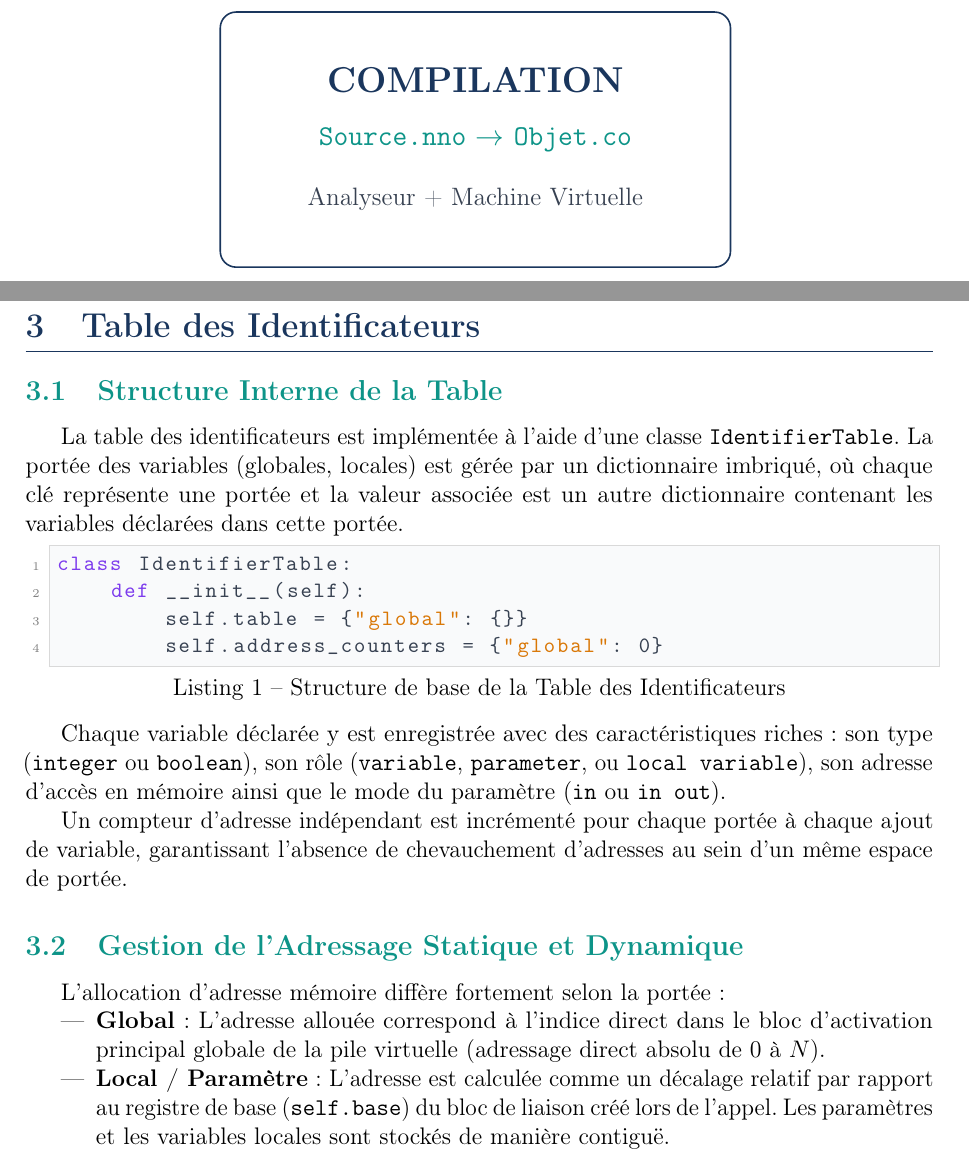
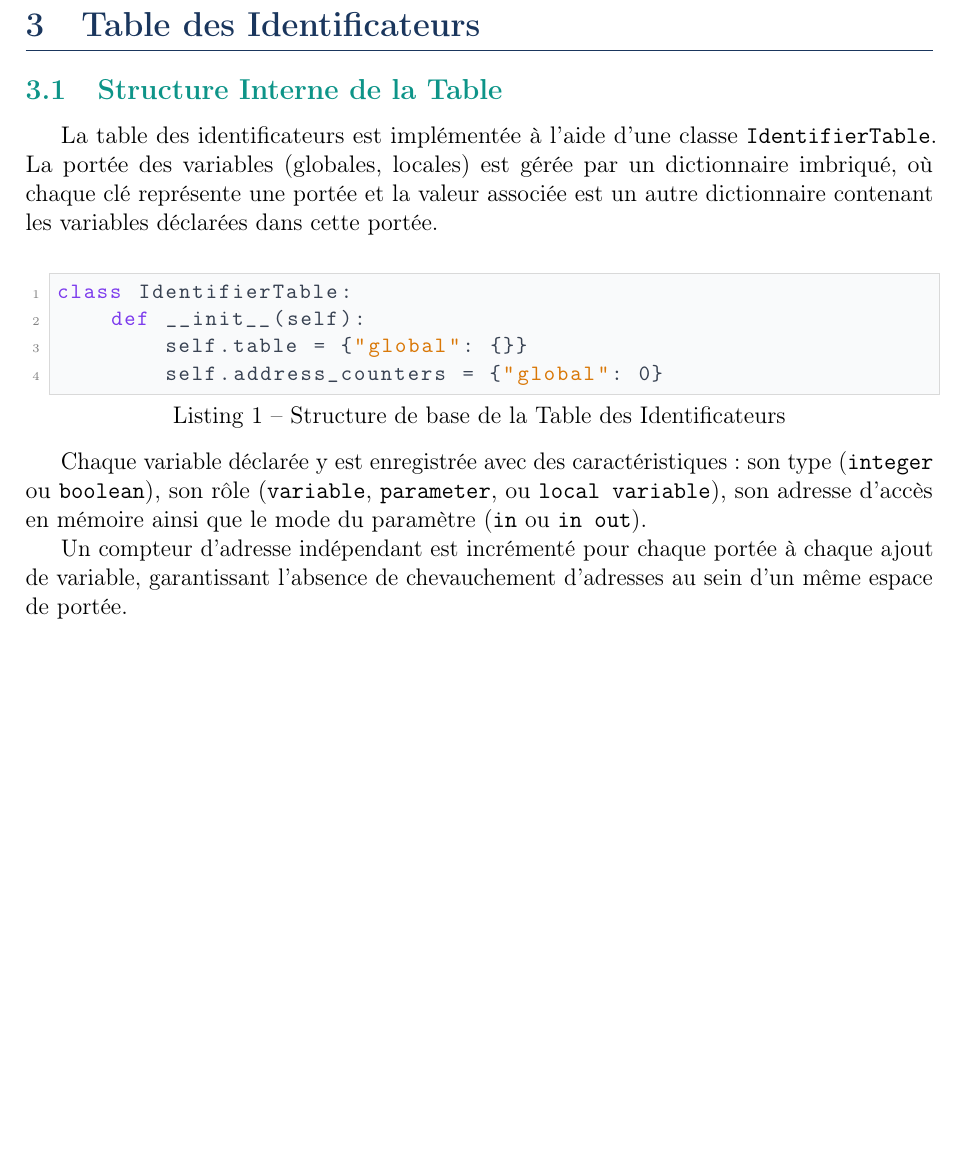
Before and after one commit to axoloto79/TLC, a LaTeX document (rapport/Rapport_Projet_TLC.tex): two parts of pages 1 and 5 of 10 before the commit and part of page 5 of 10 after it, the two joined at a grey line, cut at the place of the change, the shorter picture padded with empty space. Compiled offline with pdfLaTeX.

Commit message:
docs: remove cover page graphics and refine section formatting in project report

```diff
--- a/rapport/Rapport_Projet_TLC.tex
+++ b/rapport/Rapport_Projet_TLC.tex
@@ -103,16 +103,6 @@
 
 %=== PAGE DE GARDE ===
 \maketitle
-\begin{center}
-    \vspace{1cm}
-    \begin{tikzpicture}[scale=1.5, every node/.style={transform shape}]
-        \draw[thick, navyblue, rounded corners=8pt] (0,0) rectangle (6,3);
-        \node[navyblue] at (3,2.2) {\textbf{COMPILATION}};
-        \node[darkteal, scale=0.8] at (3,1.5) {\texttt{Source.nno} $\rightarrow$ \texttt{Objet.co}};
-        \node[charcoal, scale=0.7] at (3,0.8) {Analyseur + Machine Virtuelle};
-    \end{tikzpicture}
-    \vspace{2cm}
-\end{center}
 \thispagestyle{empty}
 \newpage
 
@@ -203,7 +193,7 @@ Chaque fonction de grammaire (telle que \texttt{program}, \texttt{corpsProgPrinc
 
 \subsection{Structure Interne de la Table}
 La table des identificateurs est implémentée à l'aide d'une classe \texttt{IdentifierTable}. La portée des variables (globales, locales) est gérée par un dictionnaire imbriqué, où chaque clé représente une portée et la valeur associée est un autre dictionnaire contenant les variables déclarées dans cette portée.
-
+\newline
 \begin{lstlisting}[language=python, caption=Structure de base de la Table des Identificateurs]
 class IdentifierTable:
     def __init__(self):
@@ -211,16 +201,9 @@ class IdentifierTable:
         self.address_counters = {"global": 0}
 \end{lstlisting}
 
-Chaque variable déclarée y est enregistrée avec des caractéristiques riches : son type (\texttt{integer} ou \texttt{boolean}), son rôle (\texttt{variable}, \texttt{parameter}, ou \texttt{local variable}), son adresse d'accès en mémoire ainsi que le mode du paramètre (\texttt{in} ou \texttt{in out}).
+Chaque variable déclarée y est enregistrée avec des caractéristiques : son type (\texttt{integer} ou \texttt{boolean}), son rôle (\texttt{variable}, \texttt{parameter}, ou \texttt{local variable}), son adresse d'accès en mémoire ainsi que le mode du paramètre (\texttt{in} ou \texttt{in out}).
 
 Un compteur d'adresse indépendant est incrémenté pour chaque portée à chaque ajout de variable, garantissant l'absence de chevauchement d'adresses au sein d'un même espace de portée.
-
-\subsection{Gestion de l'Adressage Statique et Dynamique}
-L'allocation d'adresse mémoire diffère fortement selon la portée :
-\begin{itemize}
-    \item \textbf{Global} : L'adresse allouée correspond à l'indice direct dans le bloc d'activation principal globale de la pile virtuelle (adressage direct absolu de 0 à $N$).
-    \item \textbf{Local / Paramètre} : L'adresse est calculée comme un décalage relatif par rapport au registre de base (\texttt{self.base}) du bloc de liaison créé lors de l'appel. Les paramètres et les variables locales sont stockés de manière contiguë.
-\end{itemize}
 
 \newpage
 
```
Also changed, not shown: rapport/Rapport_Projet_TLC.pdf, rapport/Rapport_Projet_TLC.tex (8 more changed lines).
